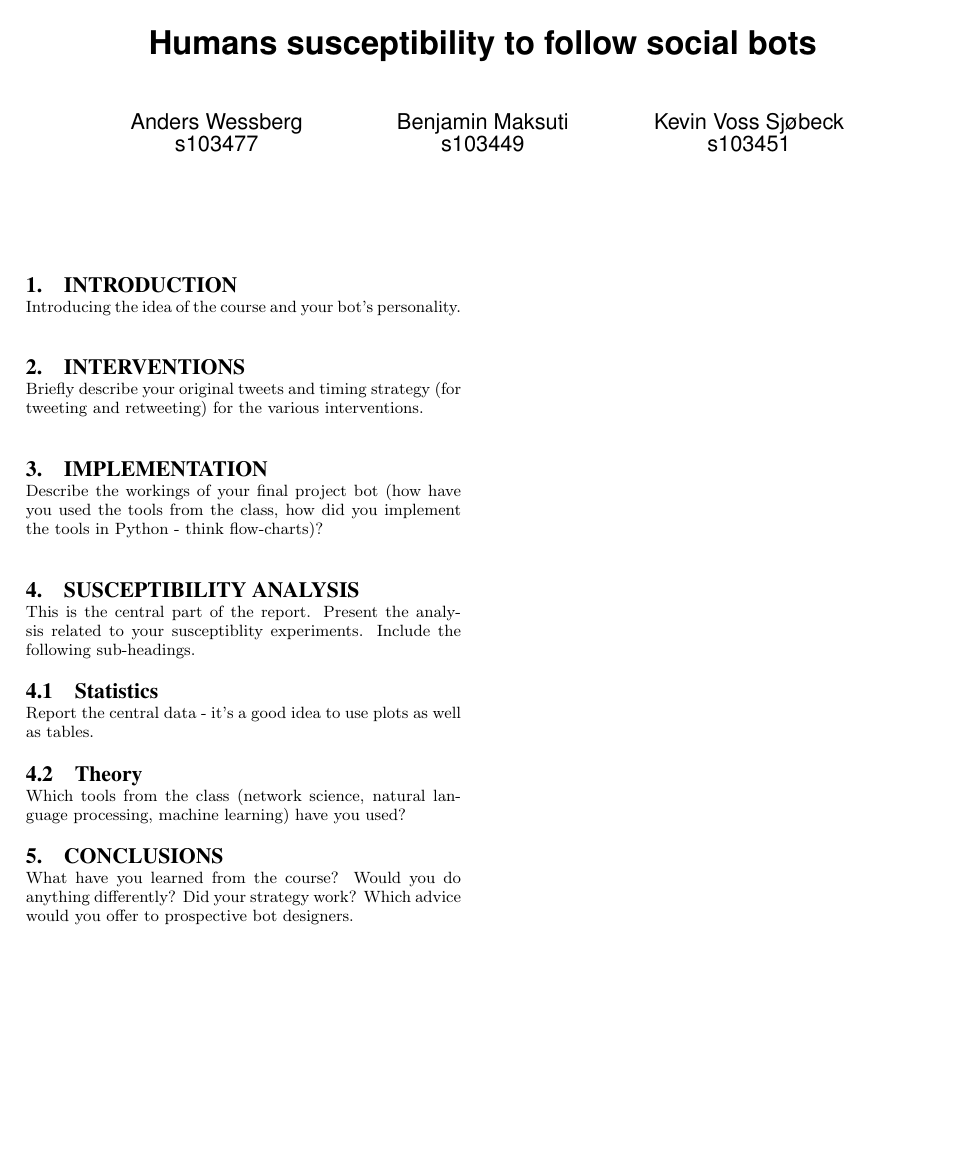
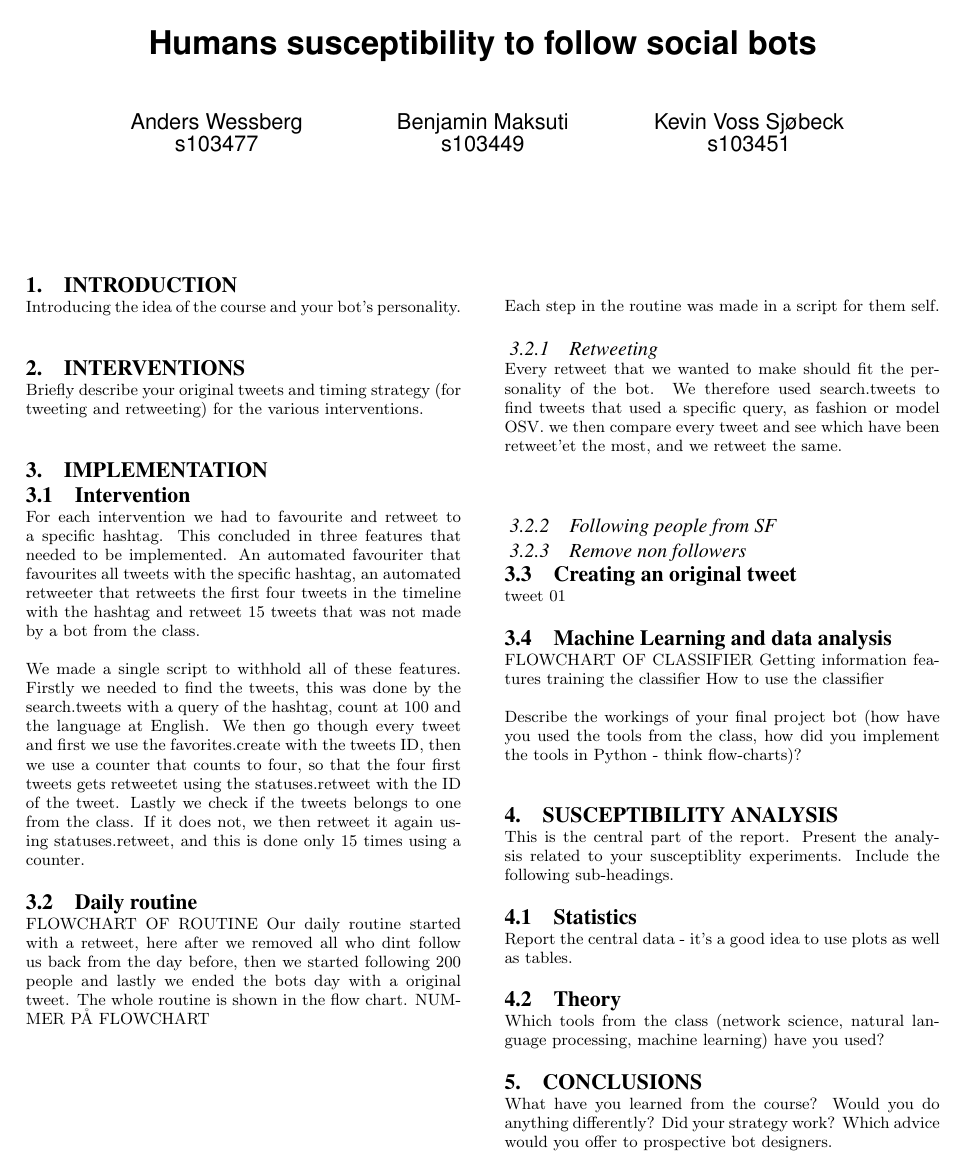
Before and after one commit to MrZenji/Sociale-grafer-og-interaktioner, a LaTeX paper (Rapport/s103449s103477s103451 - Social graphs and interactions.tex, which reads Rapport/Implementation.tex): the whole page. Compiled offline with pdfLaTeX.

Commit message:
changes to implementation

```diff
--- a/Rapport/Implementation.tex
+++ b/Rapport/Implementation.tex
@@ -1 +1,33 @@
+
+\subsection{Intervention}
+For each intervention we had to favourite and retweet to a specific hashtag. This concluded in three features that needed to be implemented. An automated favouriter that favourites all tweets with the specific hashtag, an automated retweeter that retweets the first four tweets in the timeline with the hashtag and retweet 15 tweets that was not made by a bot from the class.\\
+\\
+We made a single script to withhold all of these features. Firstly we needed to find the tweets, this was done by the search.tweets with a query of the hashtag, count at 100 and the language at English. We then go though every tweet and first we use the favorites.create with the tweets ID, then we use a counter that counts to four, so that the four first tweets gets retweetet using the statuses.retweet with the ID of the tweet. Lastly we check if the tweets belongs to one from the class. If it does not, we then retweet it again using statuses.retweet, and this is done only 15 times using a counter.
+
+\subsection{Daily routine}
+FLOWCHART OF ROUTINE
+Our daily routine started with a retweet, here after we removed all who dint follow us back from the day before, then we started following 200 people and lastly we ended the bots day with a original tweet. The whole routine is shown in the flow chart. NUMMER PÅ FLOWCHART\\
+\\
+Each step in the routine was made in a script for them self.
+
+\subsubsection{Retweeting}
+Every retweet that we wanted to make should fit the personality of the bot. We therefore used search.tweets to find tweets that used a specific query, as fashion or model OSV. we then compare every tweet and see which have been retweet'et the most, and we retweet the same.\\
+\\
+
+\subsubsection{Following people from SF}
+
+
+\subsubsection{Remove non followers}
+
+\subsection{Creating an original tweet}
+tweet 01
+
+\subsection{Machine Learning and data analysis}
+FLOWCHART OF CLASSIFIER
+Getting information
+features
+training the classifier
+How to use the classifier
+
+
 Describe the workings of your final project bot (how have you used the tools from the class, how did you implement the tools in Python - think flow-charts)?\\
```
Also changed, not shown: Missing.txt (line endings or trailing spaces).
